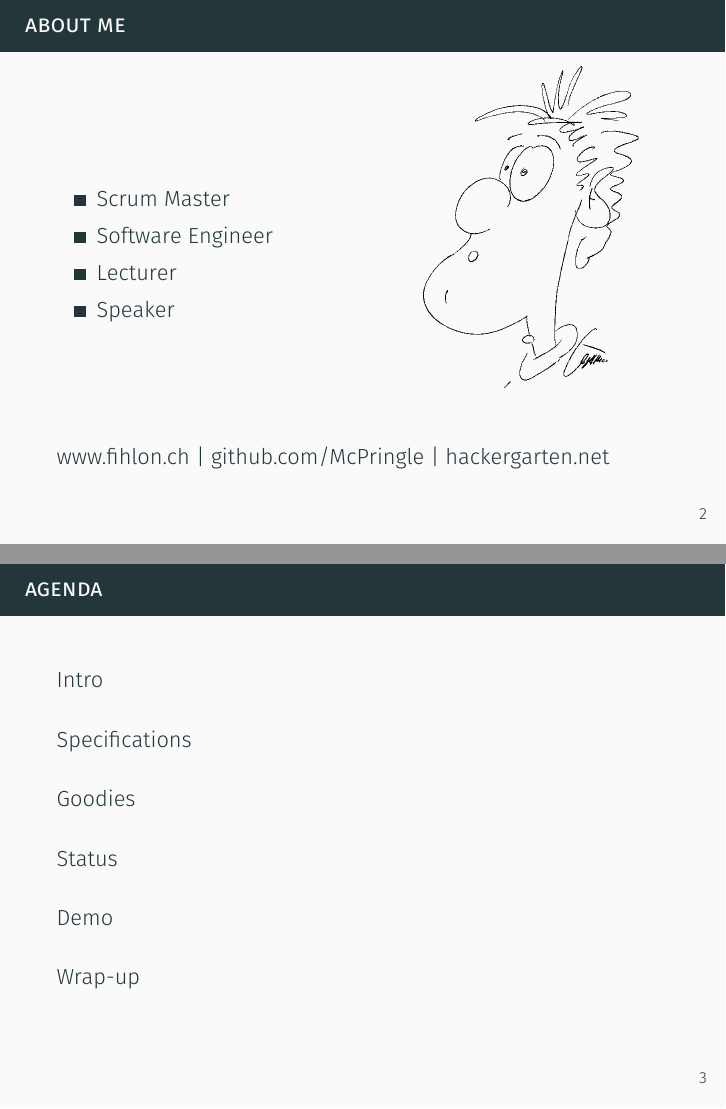
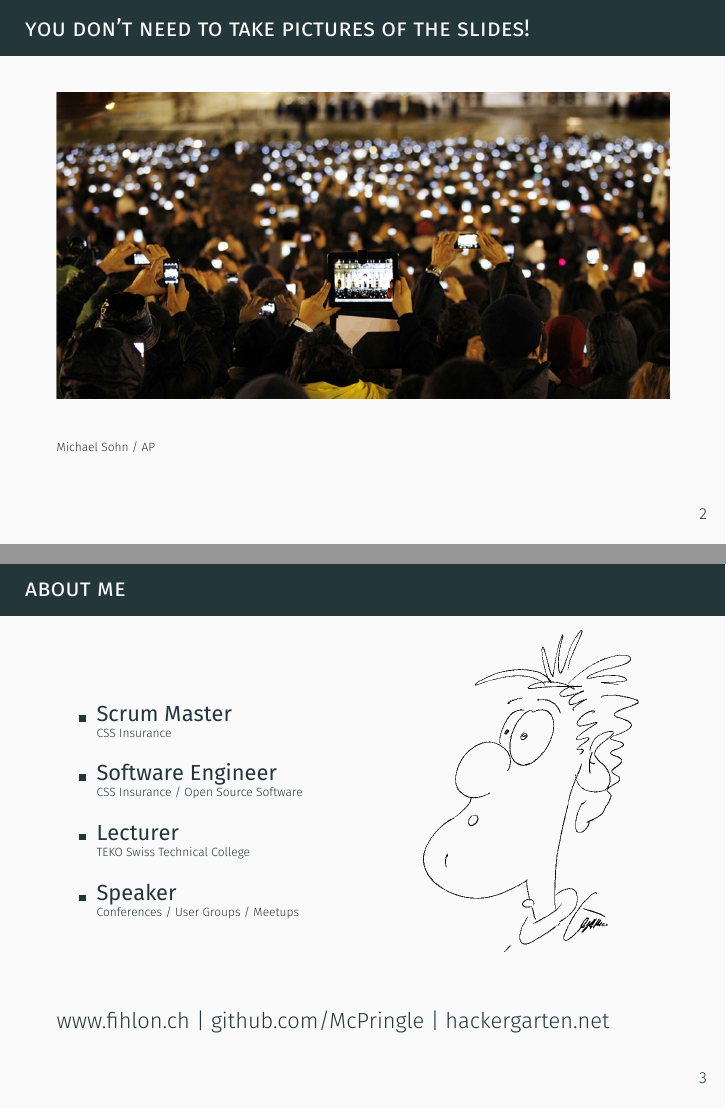
Before and after one commit to friedhof/sessions, LaTeX slides (WebComponents Introduction/slides/WebComponents Introduction.tex): pages 2 and 3 of 22 before the commit and pages 2 and 3 of 24 after it, joined at a grey line. The pictures show the PDF file WebComponents Introduction/slides/WebComponents Introduction.pdf that the author committed with the source.

Commit message:
Modified my about page to show more details - added more details like employers - added links

```diff
--- a/WebComponents Introduction/slides/WebComponents Introduction.tex
+++ b/WebComponents Introduction/slides/WebComponents Introduction.tex
@@ -113,3 +112,16 @@
+						\href{https://www.css.ch/}{CSS Insurance}
+					\item
+						\begin{normalsize}\bb{Software Engineer}\end{normalsize} \\
+						\href{https://www.css.ch/}{CSS Insurance} /
+						\href{https://github.com/McPringle}{Open Source Software}
+					\item
+						\begin{normalsize}\bb{Lecturer}\end{normalsize} \\
+						\href{http://www.teko.ch/}{TEKO Swiss Technical College}
+					\item
+						\begin{normalsize}\bb{Speaker}\end{normalsize} \\
+						\href{https://www.fihlon.ch/}{Conferences / User Groups / Meetups}
+				}
+			\end{tiny}
     	\end{column}
 	    \begin{column}{5cm}
         	\myfig{McPringle}{0.8}
```
Also changed, not shown: WebComponents Introduction/slides/WebComponents Introduction.pdf, WebComponents Introduction/slides/WebComponents Introduction.tex (11 more changed lines).
